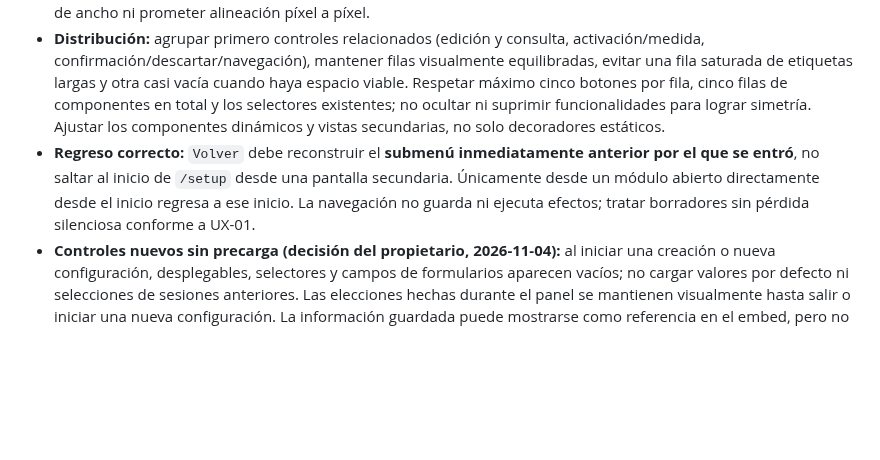
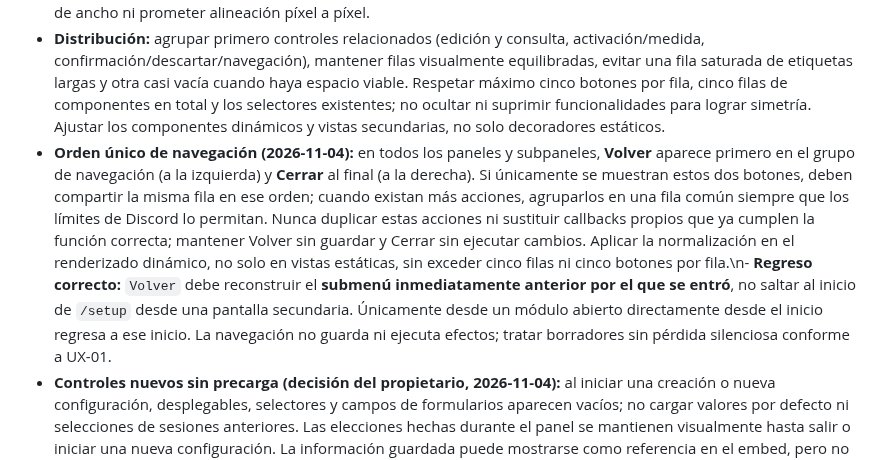
Before and after one commit to ElCreador5/el-heraldo-bot, a Markdown page: AGENTS.md, the part around the change. Rendered like a GitHub page; blank space fills up the shorter version.

Commit message:
docs(NH): fijar orden global Volver izquierda y Cerrar derecha

```diff
--- a/AGENTS.md
+++ b/AGENTS.md
@@ -117,7 +117,7 @@ Estas cinco reglas se aplican a ChatGPT, Codex, Claude, Work y cualquier otro ag
 - **Alcance transversal:** todos los módulos y submenús de `/setup`, y los editores administrativos relacionados, presentes y futuros. Conservar las funciones y las etiquetas aprobadas; **la única etiqueta de navegación de regreso es exactamente `Volver`**, sin «a /setup», nombres de secciones ni adornos.
 - **Proporciones:** usar botones de tamaño visual compacto o regular, sin filas visiblemente desproporcionadas. Los botones clásicos de Discord no permiten establecer ancho arbitrario: ajustar con textos concisos cuando su etiqueta no esté fijada por el propietario, agrupación por función y distribución por filas. No inventar parámetros de ancho ni prometer alineación píxel a píxel.
 - **Distribución:** agrupar primero controles relacionados (edición y consulta, activación/medida, confirmación/descartar/navegación), mantener filas visualmente equilibradas, evitar una fila saturada de etiquetas largas y otra casi vacía cuando haya espacio viable. Respetar máximo cinco botones por fila, cinco filas de componentes en total y los selectores existentes; no ocultar ni suprimir funcionalidades para lograr simetría. Ajustar los componentes dinámicos y vistas secundarias, no solo decoradores estáticos.
-- **Regreso correcto:** `Volver` debe reconstruir el **submenú inmediatamente anterior por el que se entró**, no saltar al inicio de `/setup` desde una pantalla secundaria. Únicamente desde un módulo abierto directamente desde el inicio regresa a ese inicio. La navegación no guarda ni ejecuta efectos; tratar borradores sin pérdida silenciosa conforme a UX-01.
+- **Orden único de navegación (2026-11-04):** en todos los paneles y subpaneles, **Volver** aparece primero en el grupo de navegación (a la izquierda) y **Cerrar** al final (a la derecha). Si únicamente se muestran estos dos botones, deben compartir la misma fila en ese orden; cuando existan más acciones, agruparlos en una fila común siempre que los límites de Discord lo permitan. Nunca duplicar estas acciones ni sustituir callbacks propios que ya cumplen la función correcta; mantener Volver sin guardar y Cerrar sin ejecutar cambios. Aplicar la normalización en el renderizado dinámico, no solo en vistas estáticas, sin exceder cinco filas ni cinco botones por fila.\n- **Regreso correcto:** `Volver` debe reconstruir el **submenú inmediatamente anterior por el que se entró**, no saltar al inicio de `/setup` desde una pantalla secundaria. Únicamente desde un módulo abierto directamente desde el inicio regresa a ese inicio. La navegación no guarda ni ejecuta efectos; tratar borradores sin pérdida silenciosa conforme a UX-01.
 - **Controles nuevos sin precarga (decisión del propietario, 2026-11-04):** al iniciar una creación o nueva configuración, desplegables, selectores y campos de formularios aparecen vacíos; no cargar valores por defecto ni selecciones de sesiones anteriores. Las elecciones hechas durante el panel se mantienen visualmente hasta salir o iniciar una nueva configuración. La información guardada puede mostrarse como referencia en el embed, pero no debe marcarse automáticamente como selección nueva. Solo los flujos expresamente destinados a **Editar** una configuración existente precargan sus valores persistidos. No borrar ajustes guardados por el solo hecho de abrir controles vacíos; guardar requiere la confirmación vigente según UX-01. Esta norma se audita gradualmente en todos los paneles; un arreglo aislado NO implica cumplimiento global.
 - **Aceptación:** añadir regresiones generales de etiquetas, rutas de regreso, filas y componentes dinámicos; construir las vistas sin Gateway y revisar visualmente con El Heraldo Test y Heraldo's Lab. Registrar excepciones causadas por los límites reales de Discord. NO afirmar que toda la interfaz está adaptada sin comprobar el código y las pruebas.
 
```
